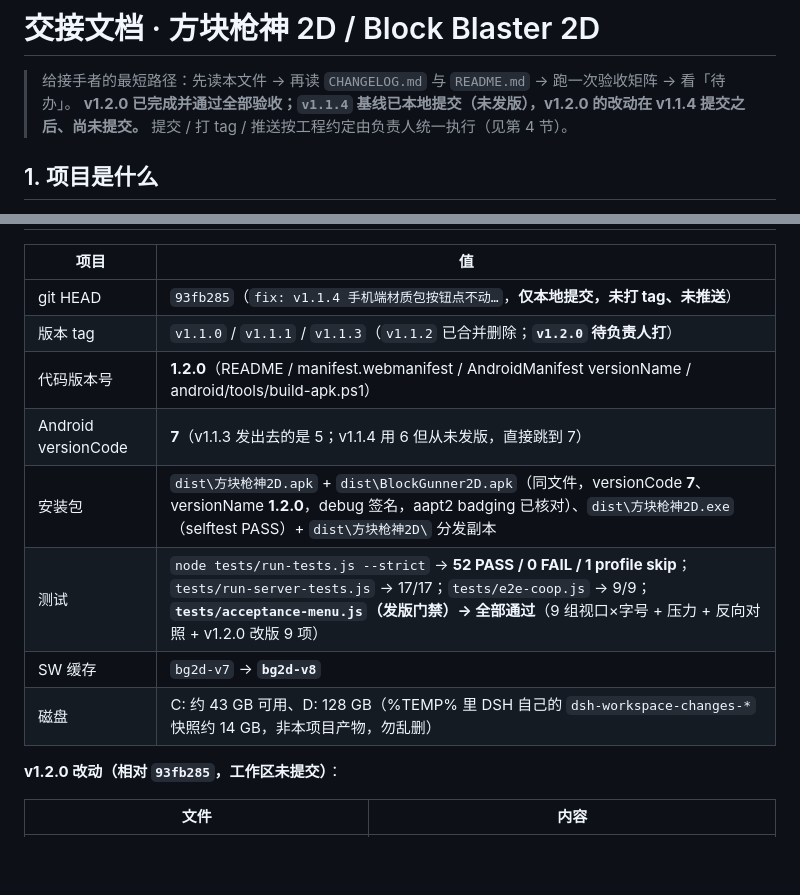
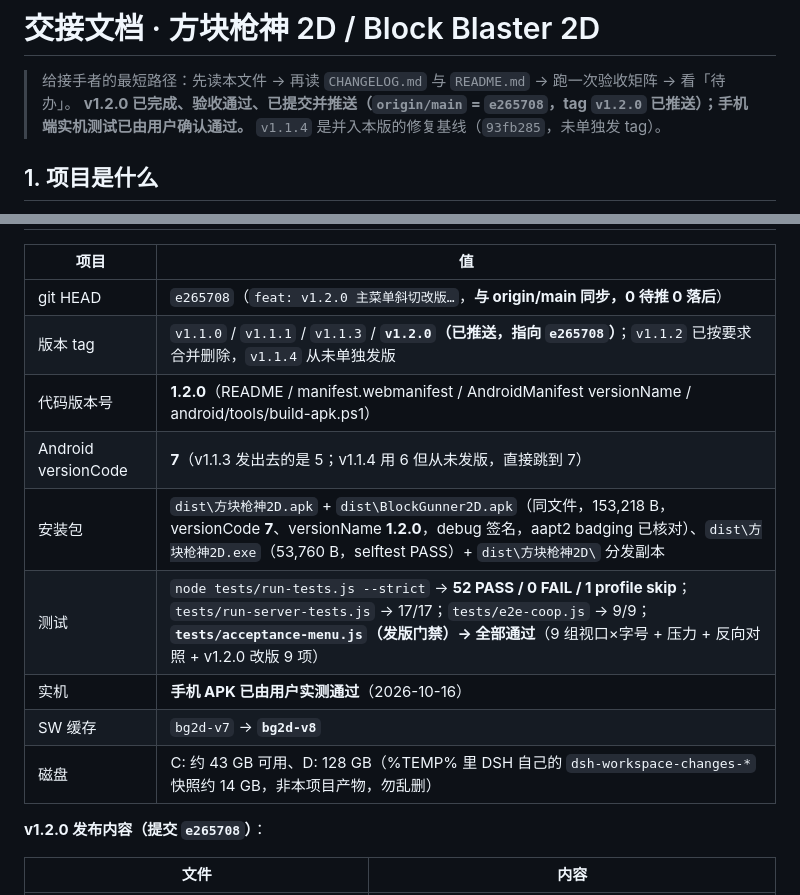
Before and after one commit to XUFENGCHINA/Block-Blaster, a Markdown page: HANDOFF.md, 2 parts joined by grey strips. GitHub-like rendering; blank space fills up the shorter version.

Commit message:
docs: v1.2.0 已发布（tag v1.2.0 已推送，手机端实机测试通过）—— 同步 HANDOFF 状态
- HANDOFF: HEAD e265708 与 origin/main 同步、tag v1.2.0 指向 e265708、实机验证记录
- 工作区状态：干净

```diff
--- a/HANDOFF.md
+++ b/HANDOFF.md
@@ -1,8 +1,8 @@
 # 交接文档 · 方块枪神 2D / Block Blaster 2D
 
 > 给接手者的最短路径：先读本文件 → 再读 `CHANGELOG.md` 与 `README.md` → 跑一次验收矩阵 → 看「待办」。
-> **v1.2.0 已完成并通过全部验收；`v1.1.4` 基线已本地提交（未发版），v1.2.0 的改动在 v1.1.4 提交之后、尚未提交。**
-> 提交 / 打 tag / 推送按工程约定由负责人统一执行（见第 4 节）。
+> **v1.2.0 已完成、验收通过、已提交并推送（`origin/main` = `e265708`，tag `v1.2.0` 已推送）；手机端实机测试已由用户确认通过。**
+> `v1.1.4` 是并入本版的修复基线（`93fb285`，未单独发 tag）。
 
 ## 1. 项目是什么
 
@@ -16,16 +16,17 @@
 
 | 项目 | 值 |
 | --- | --- |
-| git HEAD | `93fb285`（`fix: v1.1.4 手机端材质包按钮点不动…`，**仅本地提交，未打 tag、未推送**） |
-| 版本 tag | `v1.1.0` / `v1.1.1` / `v1.1.3`（`v1.1.2` 已合并删除；**`v1.2.0` 待负责人打**） |
+| git HEAD | `e265708`（`feat: v1.2.0 主菜单斜切改版…`，**与 origin/main 同步，0 待推 0 落后**） |
+| 版本 tag | `v1.1.0` / `v1.1.1` / `v1.1.3` / **`v1.2.0`（已推送，指向 `e265708`）**；`v1.1.2` 已按要求合并删除，`v1.1.4` 从未单独发版 |
 | 代码版本号 | **1.2.0**（README / manifest.webmanifest / AndroidManifest versionName / android/tools/build-apk.ps1） |
 | Android versionCode | **7**（v1.1.3 发出去的是 5；v1.1.4 用 6 但从未发版，直接跳到 7） |
-| 安装包 | `dist\方块枪神2D.apk` + `dist\BlockGunner2D.apk`（同文件，versionCode **7**、versionName **1.2.0**，debug 签名，aapt2 badging 已核对）、`dist\方块枪神2D.exe`（selftest PASS）+ `dist\方块枪神2D\` 分发副本 |
+| 安装包 | `dist\方块枪神2D.apk` + `dist\BlockGunner2D.apk`（同文件，153,218 B，versionCode **7**、versionName **1.2.0**，debug 签名，aapt2 badging 已核对）、`dist\方块枪神2D.exe`（53,760 B，selftest PASS）+ `dist\方块枪神2D\` 分发副本 |
 | 测试 | `node tests/run-tests.js --strict` → **52 PASS / 0 FAIL / 1 profile skip**；`tests/run-server-tests.js` → 17/17；`tests/e2e-coop.js` → 9/9；**`tests/acceptance-menu.js`（发版门禁）→ 全部通过**（9 组视口×字号 + 压力 + 反向对照 + v1.2.0 改版 9 项） |
+| 实机 | **手机 APK 已由用户实测通过**（2026-10-16） |
 | SW 缓存 | `bg2d-v7` → **`bg2d-v8`** |
 | 磁盘 | C: 约 43 GB 可用、D: 128 GB（%TEMP% 里 DSH 自己的 `dsh-workspace-changes-*` 快照约 14 GB，非本项目产物，勿乱删） |
 
-**v1.2.0 改动（相对 `93fb285`，工作区未提交）**：
+**v1.2.0 发布内容（提交 `e265708`）**：
 
 | 文件 | 内容 |
 | --- | --- |
```
Also changed, not shown: other parts of HANDOFF.md (+1 -1 lines).
